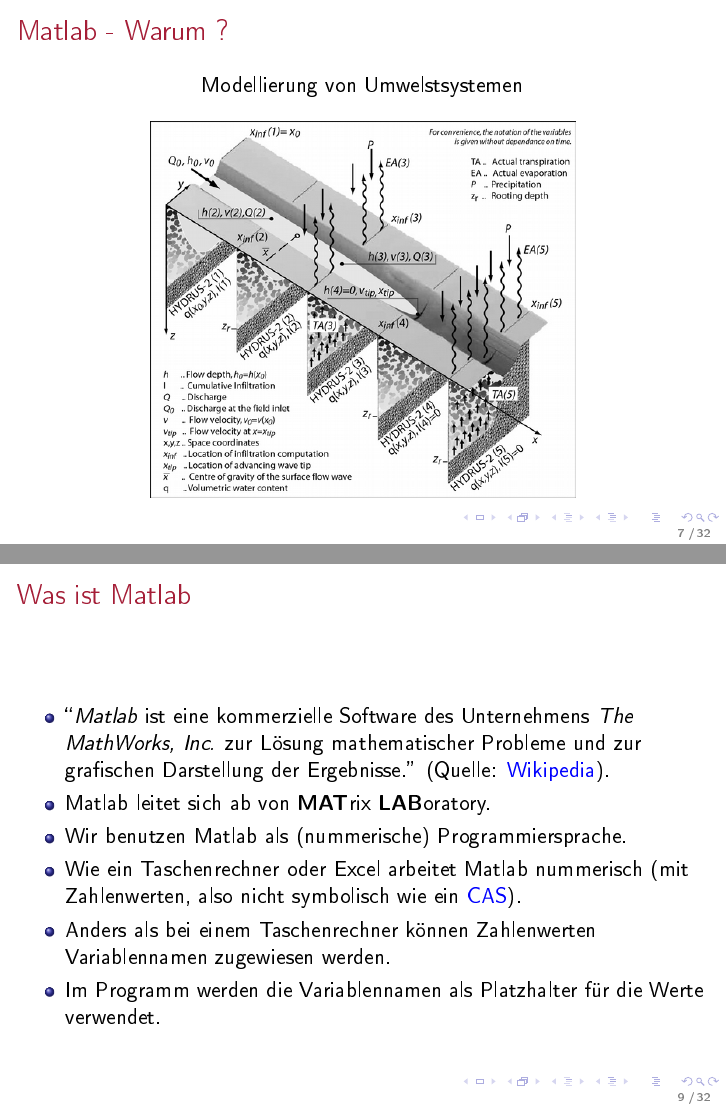
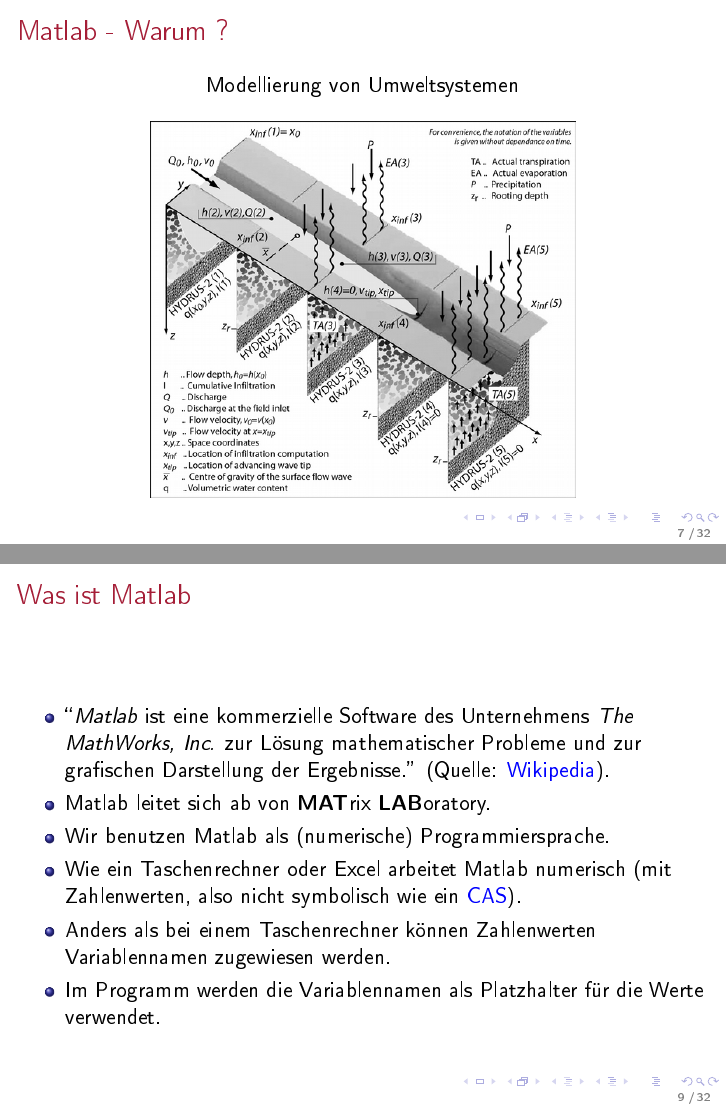
Before and after one commit to willi-kappler/Matlab_Kurs, LaTeX slides (lecture1/lecture1.tex): pages 7 and 9 of 32, joined at a grey line. The pictures show the PDF file lecture1/lecture1.pdf that the author committed with the source.

Commit message:
small typos changed

```diff
--- a/lecture1/lecture1.tex
+++ b/lecture1/lecture1.tex
@@ -102,7 +102,7 @@
       \frametitle{Matlab - Warum ?}
       \vspace{-0.8cm}
       \begin{figure}
-        Modellierung von Umwelstsystemen \par \vspace{0.4cm}
+        Modellierung von Umweltsystemen \par \vspace{0.4cm}
         \includegraphics[width=7.5cm]{modellierung1.png}
       \end{figure}
     \end{frame}
@@ -144,8 +144,8 @@
           \item ``\emph{Matlab} ist eine kommerzielle Software des Unternehmens \emph{The MathWorks, Inc.} zur Lösung mathematischer Probleme
           und zur grafischen Darstellung der Ergebnisse.'' (Quelle: \urlLink{https://de.wikipedia.org/wiki/Matlab}{Wikipedia}).
           \item Matlab leitet sich ab von \textbf{MAT}rix \textbf{LAB}oratory.
-          \item Wir benutzen Matlab als (nummerische) Programmiersprache.
-          \item Wie ein Taschenrechner oder Excel arbeitet Matlab nummerisch (mit Zahlenwerten, also nicht symbolisch wie
+          \item Wir benutzen Matlab als (numerische) Programmiersprache.
+          \item Wie ein Taschenrechner oder Excel arbeitet Matlab numerisch (mit Zahlenwerten, also nicht symbolisch wie
           ein \urlLink{https://de.wikipedia.org/wiki/Computeralgebrasystem}{CAS}).
           \item Anders als bei einem Taschenrechner können Zahlenwerten Variablennamen zugewiesen werden.
           \item Im Programm werden die Variablennamen als Platzhalter für die Werte verwendet.
```
Also changed, not shown: lecture1/lecture1.pdf, lecture1/lecture1.tex (2 more changed lines).
